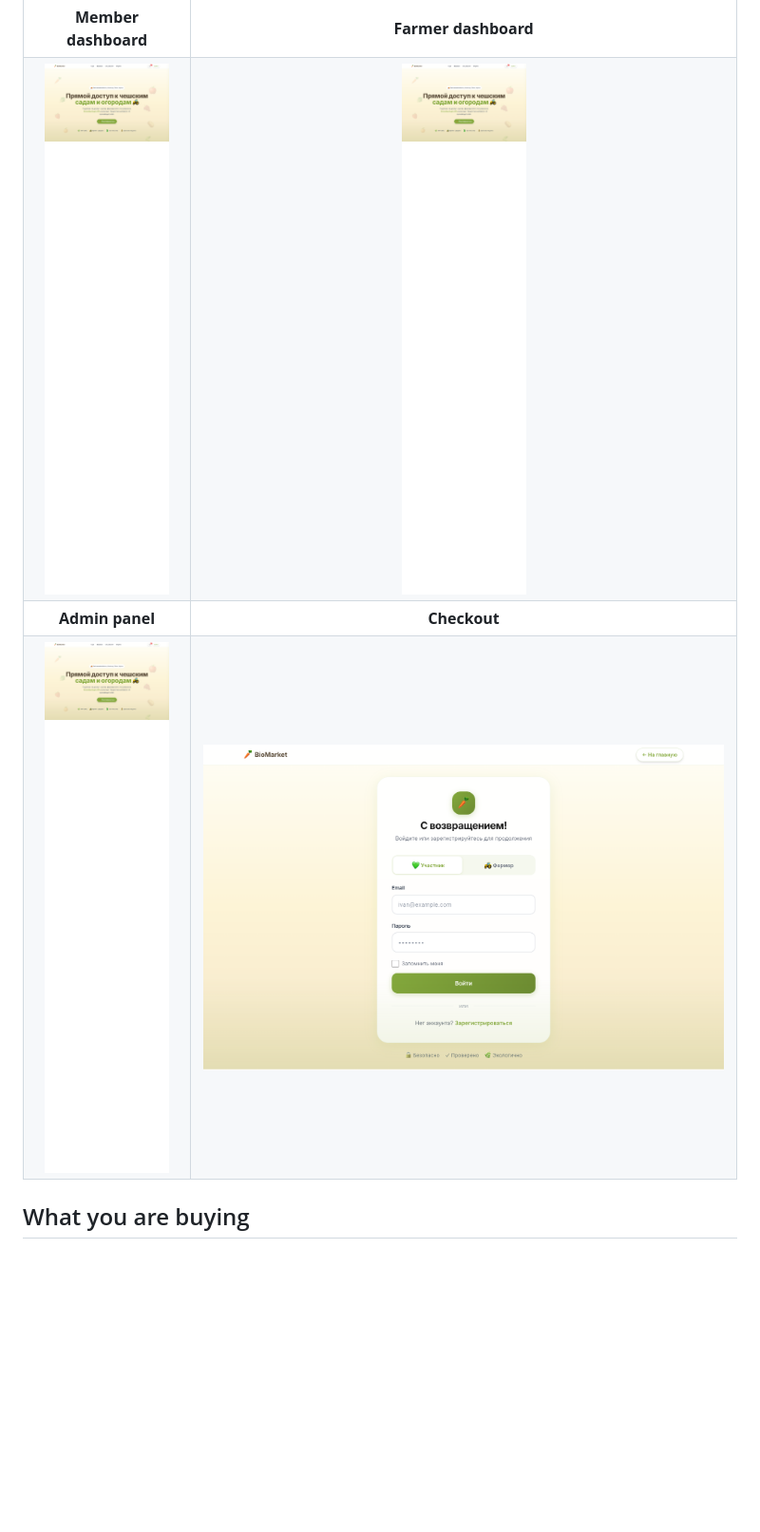
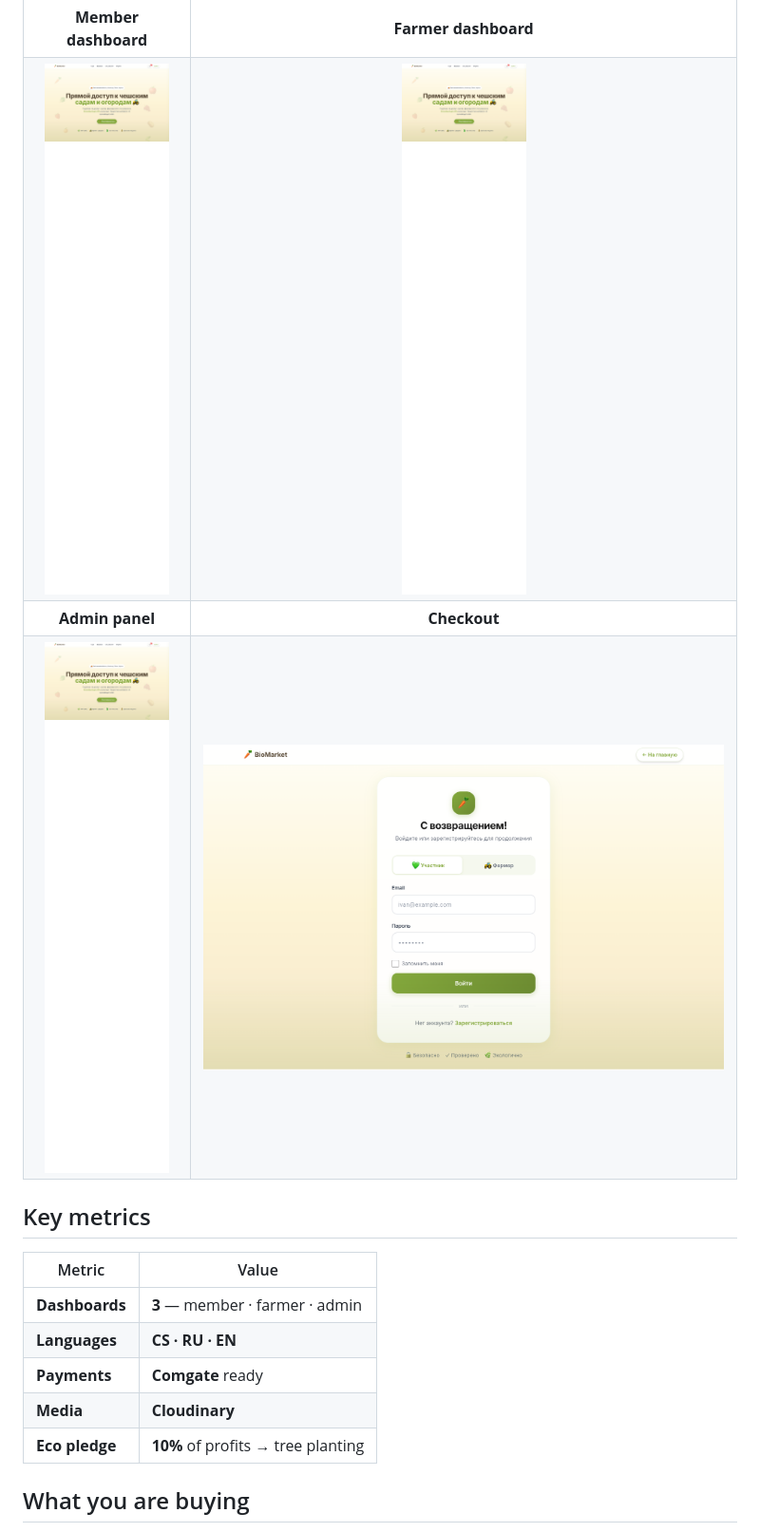
Before and after one commit to Zirvey/PlantUp-SaaS, a Markdown page: README.md, the part around one of its changes. Shown at 95% size. Drawn GitHub-style; blank space fills up the shorter version.

```diff
--- a/README.md
+++ b/README.md
@@ -34,5 +23,15 @@ python3 -m http.server 8080
 | **Admin panel** | **Checkout** |
-| [![Admin](assets/screenshots/05-admin-dashboard.png)](./app/admin-dashboard.html) | [![Checkout](assets/screenshots/06-checkout.png)](./app/checkout.html) |
+| [![Admin](assets/screenshots/05-admin-dashboard.png)](https://zirvey.github.io/PlantUp-SaaS/app/admin-dashboard.html) | [![Checkout](assets/screenshots/06-checkout.png)](https://zirvey.github.io/PlantUp-SaaS/app/checkout.html) |
+
+## Key metrics
+
+| Metric | Value |
+|--------|-------|
+| **Dashboards** | **3** — member · farmer · admin |
+| **Languages** | **CS · RU · EN** |
+| **Payments** | **Comgate** ready |
+| **Media** | **Cloudinary** |
+| **Eco pledge** | **10%** of profits → tree planting |
 
 ## What you are buying
 
```
Also changed, not shown: other parts of README.md (+7 -41 lines).
